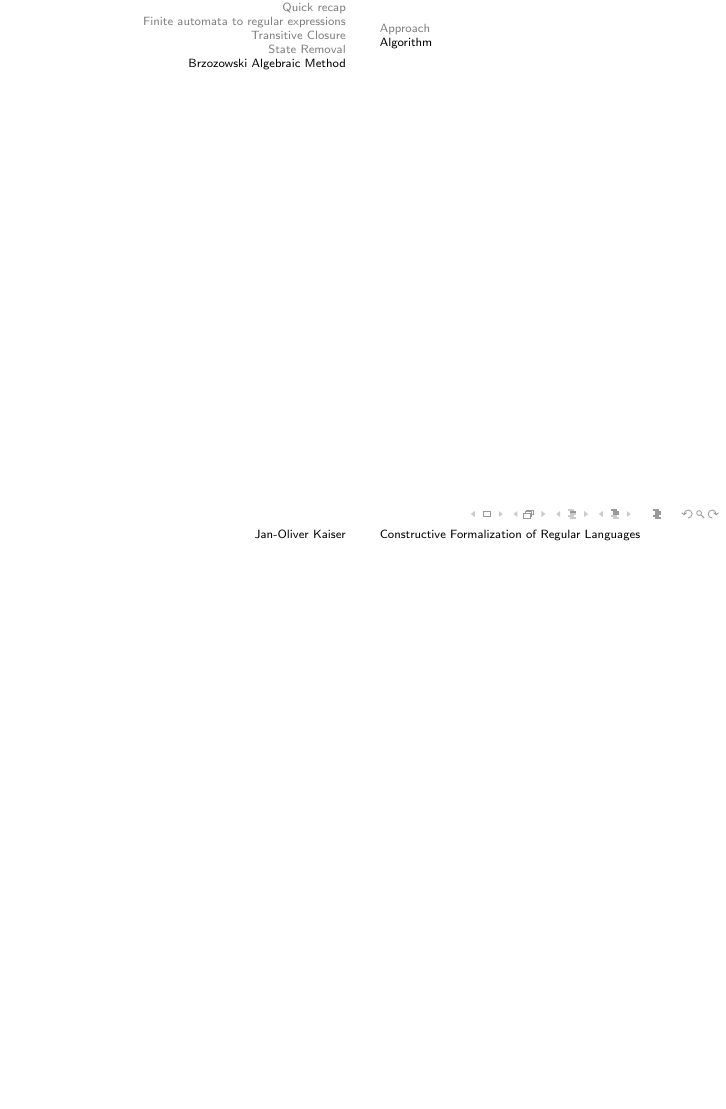
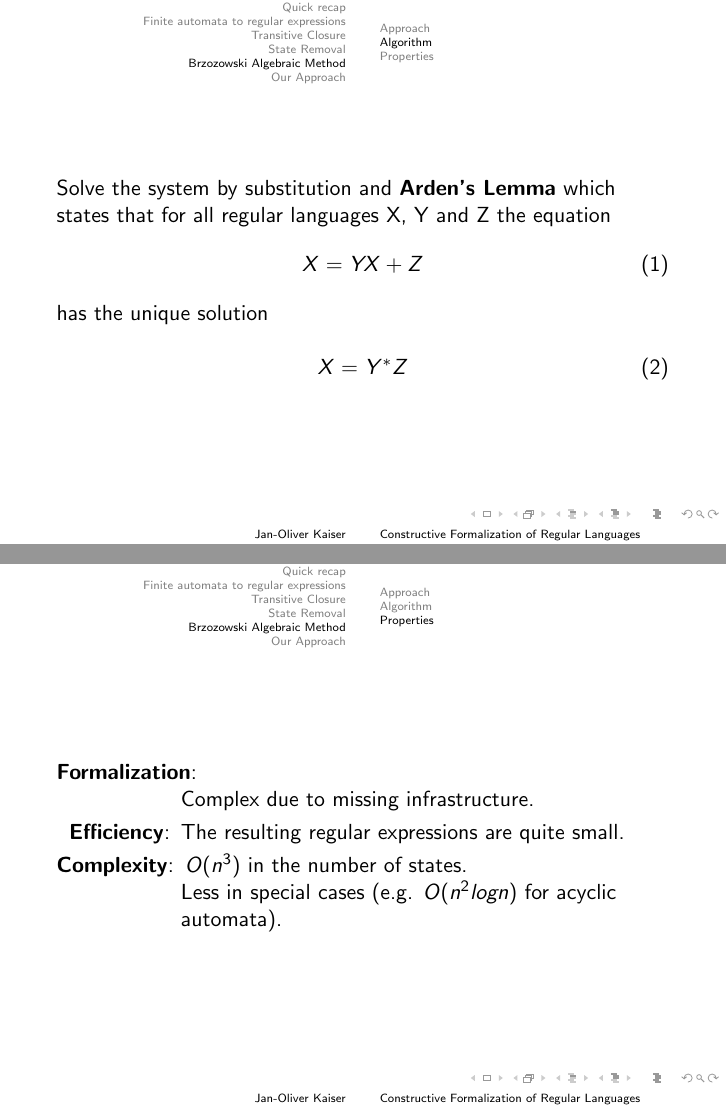
Before and after one commit to Janno/Bachelor-Thesis, LaTeX slides (talks/bsem2/presentation.tex): page 24 of 24 before the commit and pages 24 and 25 of 28 after it, the two joined at a grey line, the shorter picture padded with empty space. Compiled offline with pdfLaTeX.

Commit message:
bachelor seminar talk #2 update

```diff
--- a/talks/bsem2/presentation.tex
+++ b/talks/bsem2/presentation.tex
@@ -286,3 +297,40 @@
 \end{frame}
 
 \begin{frame}
+    Solve the system by substitution and \textbf{Arden's Lemma} which states that for all regular languages X, Y and Z the equation
+    \begin{equation}
+        \begin{array}{lcl}
+            X = YX + Z
+        \end{array}
+    \end{equation}
+
+    has the unique solution
+
+    \begin{equation}
+        \begin{array}{lcl}
+            X = Y^*Z
+        \end{array}
+    \end{equation}
+\end{frame}
+
+\subsection*{Properties}
+\begin{frame}
+    \begin{description}
+        \item[\textbf{Formalization}:] \hfill \\
+            Complex due to missing infrastructure.\\
+        \item[\textbf{Efficiency}:]
+            The resulting regular expressions are quite small.\\
+
+        \item[\textbf{Complexity}:]
+            $O(n^3)$ in the number of states.\\
+            Less in special cases (e.g. $O(n^2 log n)$ for acyclic automata).
+    \end{description}
+\end{frame}
+
+\section{Our Approach}
+\begin{frame}
+    \begin{itemize}
+        \item
+           We eliminated the Brzozowski algebraic method due to its heavy overhead in required infrastructure.
+
+        \pause
```
Also changed, not shown: talks/bsem2/presentation.pdf, talks/bsem2/presentation.tex (37 more changed lines).
